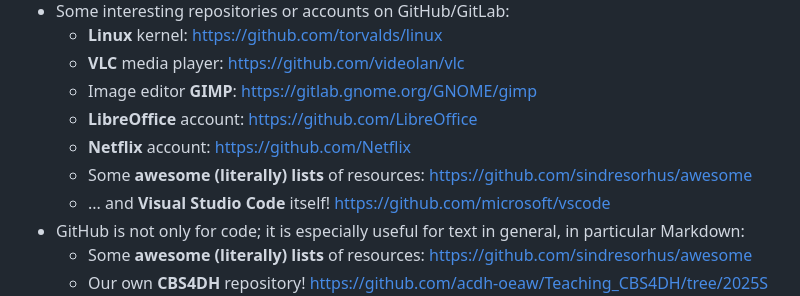
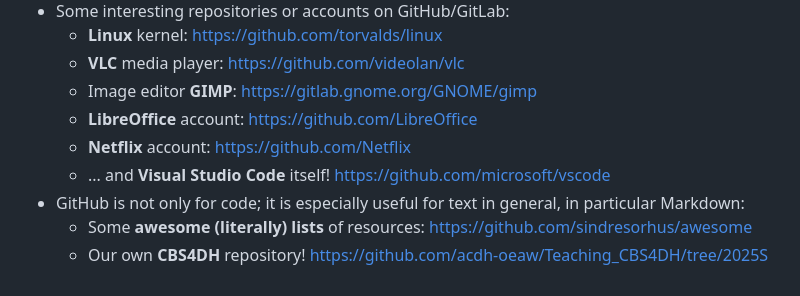
Before and after one commit to acdh-oeaw/Teaching_CBS4DH, a Markdown page: exercise/git/hands-on_1.md, the part around the change. Rendered like a GitHub page.

Commit message:
Delete duplicate link in Git lecture

```diff
--- a/exercise/git/hands-on_1.md
+++ b/exercise/git/hands-on_1.md
@@ -16,7 +16,6 @@ This will be useful later, during the second part of today's session.
   * Image editor **GIMP**: https://gitlab.gnome.org/GNOME/gimp
   * **LibreOffice** account: https://github.com/LibreOffice
   * **Netflix** account: https://github.com/Netflix
-  * Some **awesome (literally) lists** of resources: https://github.com/sindresorhus/awesome
   * ... and **Visual Studio Code** itself! https://github.com/microsoft/vscode
 * GitHub is not only for code; it is especially useful for text in general, in particular Markdown:
   * Some **awesome (literally) lists** of resources: https://github.com/sindresorhus/awesome
```
